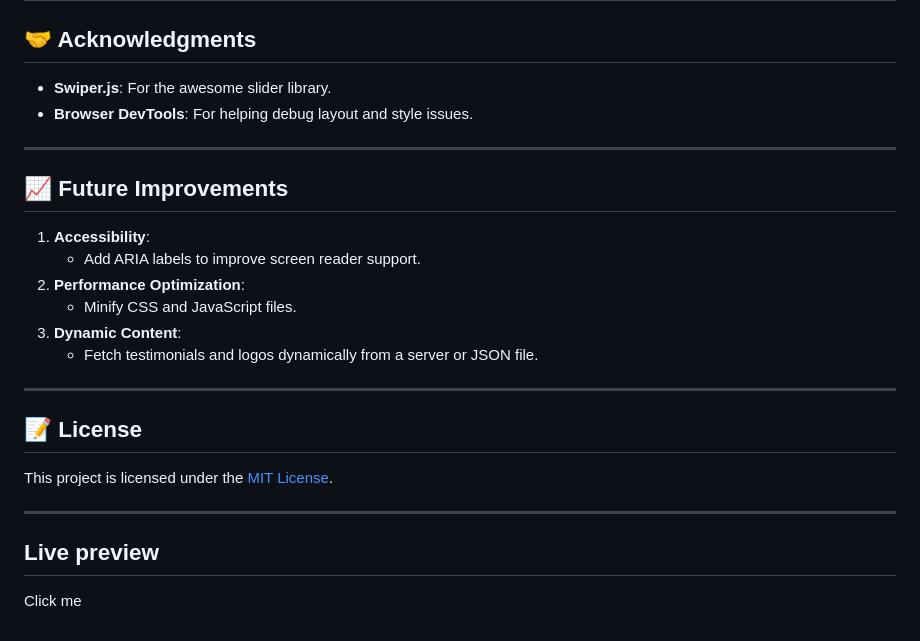
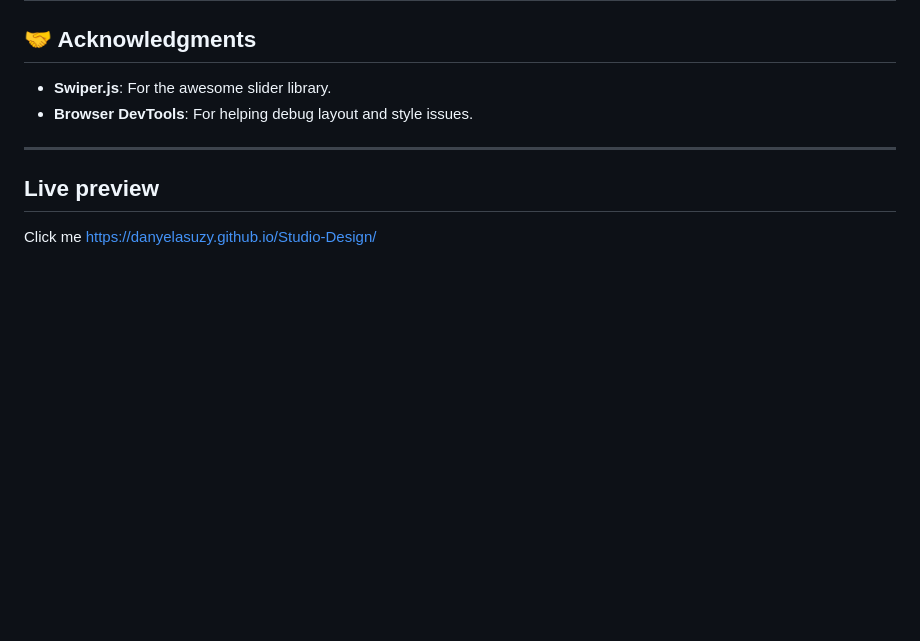
Before and after one commit to danyelasuzy/Studio-Design, a Markdown page: README.md, the part around the change. Drawn GitHub-style; blank space fills up the shorter version.

Commit message:
initial commit

```diff
--- a/README.md
+++ b/README.md
@@ -92,23 +92,6 @@ Studio Design is a modern website showcasing multiple interactive features, incl
 
 ---
 
-## 📈 Future Improvements
-
-1. **Accessibility**:
-   - Add ARIA labels to improve screen reader support.
-2. **Performance Optimization**:
-   - Minify CSS and JavaScript files.
-3. **Dynamic Content**:
-   - Fetch testimonials and logos dynamically from a server or JSON file.
-
----
-
-## 📝 License
-
-This project is licensed under the [MIT License](LICENSE).
-
----
-
 ## Live preview
 
-Click me
+Click me https://danyelasuzy.github.io/Studio-Design/
```
